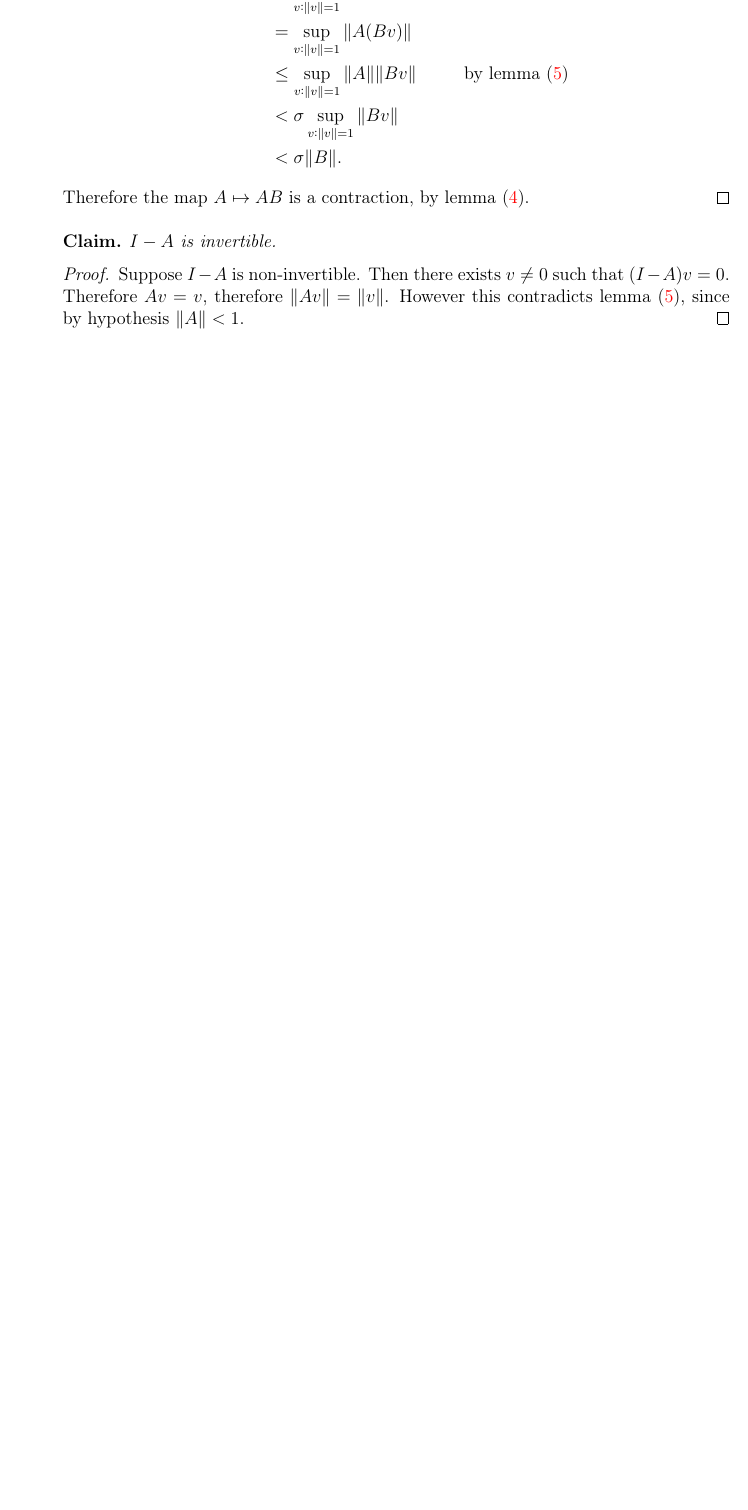
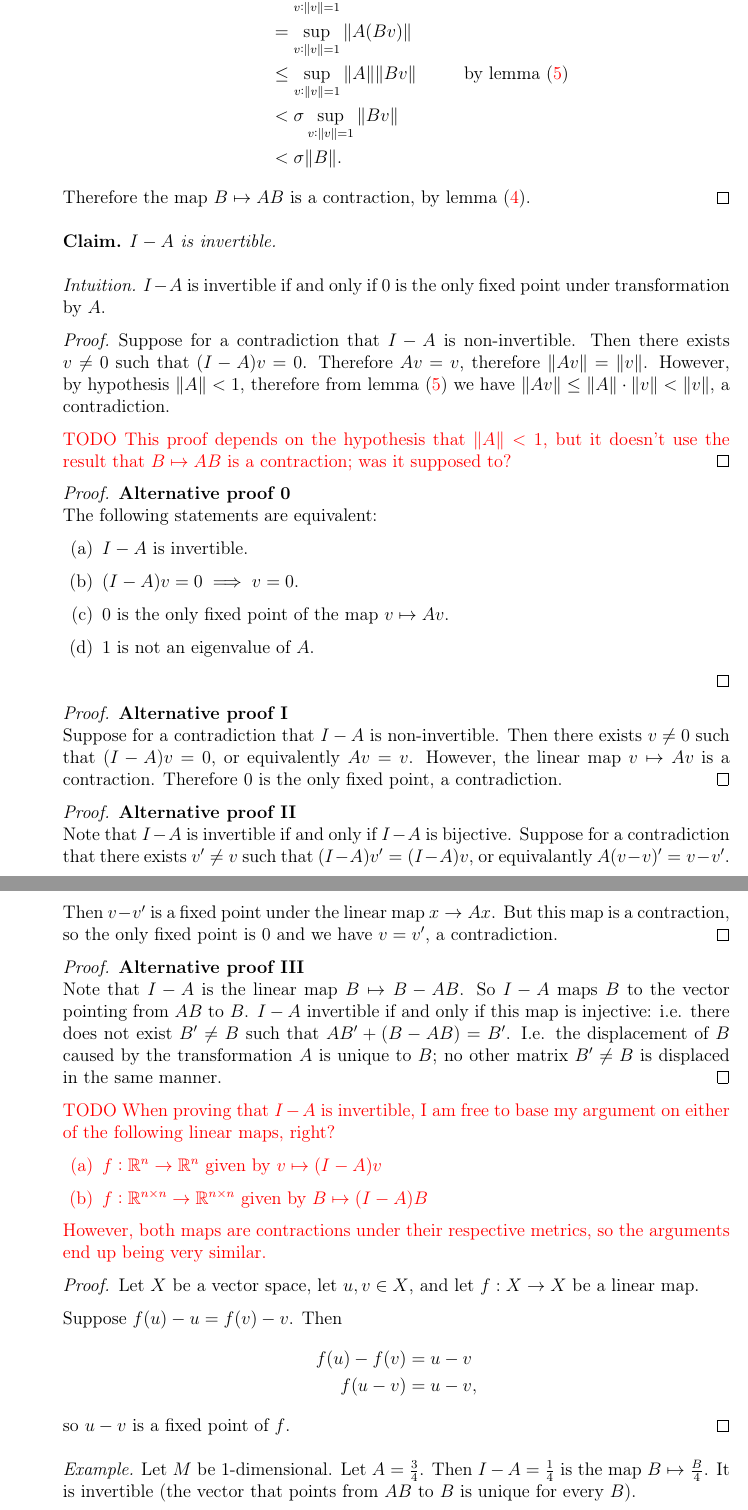
Before and after one commit to dandavison/mathematics, a LaTeX document (analysis--oxford-A2-I-metric-spaces.tex): part of page 44 of 51 before the commit and two parts of pages 44 and 45 of 52 after it, the two joined at a grey line, cut so that both start at the same text, the shorter picture padded with empty space. Compiled offline with pdfLaTeX.

Commit message:
metric spaces sheet 6

```diff
--- a/analysis--oxford-A2-I-metric-spaces.tex
+++ b/analysis--oxford-A2-I-metric-spaces.tex
@@ -1287,36 +1287,93 @@ Let $(M, d)$ be a metric space and let $A, B \subseteq M$.
       &< \sigma \sup_{v: \|v\| = 1} \|Bv\| \\
       &< \sigma \|B\|.
     \end{align*}
-    Therefore the map $A \mapsto AB$ is a contraction, by lemma (\ref{a2-2-6-lemma-1}).
+    Therefore the map $B \mapsto AB$ is a contraction, by lemma (\ref{a2-2-6-lemma-1}).
   \end{proof}
 
   \begin{claim*}
     $I - A$ is invertible.
   \end{claim*}
 
-  \begin{proof}
-    Suppose $I - A$ is non-invertible. Then there exists $v \neq 0$ such that $(I - A)v =
-    0$. Therefore $Av = v$, therefore $\|Av\| = \|v\|$. However this contradicts lemma
-    (\ref{a2-2-6-lemma-2}), since by hypothesis $\|A\| < 1$.
-  \end{proof}
-
-  % \begin{remark*}
-  %   Note that $I - A$ is the linear map $B \mapsto B - AB$. So $I - A$ maps $B$ to the vector
-  %   pointing from $AB$ to $B$. $I - A$ invertible implies that $B$ is the unique matrix that is
-  %   sent to $B - AB$. It doesn't seem obvious that this is true.
-  % \end{remark*}
-
-  % \begin{example*}
-  %   Let $M$ be 1-dimensional. Let $A = \frac{3}{4}$. Then $I - A = \frac{1}{4}$ is the map
-  %   $B \mapsto \frac{B}{4}$. It is invertible (the vector that points from $AB$ to $B$ is unique
-  %   for every $B$).
-  % \end{example*}
-
-  % \begin{example*}
-  %   Let $M$ be n-dimensional. Let $A = \diag(\frac{3}{4})$. Then $I - A = \diag(\frac{1}{4})$ is the
-  %   map $B \mapsto \frac{B}{4}$. It is invertible (the vector that points from $AB$ to $B$ is
-  %   unique for every $B$).
-  % \end{example*}
+  \begin{intuition*}
+    $I - A$ is invertible if and only if $0$ is the only fixed point under transformation by $A$.
+  \end{intuition*}
+
+  \begin{proof}
+    Suppose for a contradiction that $I - A$ is non-invertible. Then there exists $v \neq 0$ such
+    that $(I - A)v = 0$. Therefore $Av = v$, therefore $\|Av\| = \|v\|$. However, by hypothesis
+    $\|A\| < 1$, therefore from lemma (\ref{a2-2-6-lemma-2}) we have
+    $\|Av\| \leq \|A\| \cdot \|v\| < \|v\|$, a contradiction.
+
+    \todo{This proof depends on the hypothesis that $\|A\| < 1$, but it doesn't use the result that
+      $B \mapsto AB$ is a contraction; was it supposed to?}
+  \end{proof}
+
+  \begin{proof} {\bf Alternative proof 0}\\
+    The following statements are equivalent:
+    \begin{enumerate}
+    \item $I - A$ is invertible.
+    \item $(I - A)v = 0 \implies v = 0$.
+    \item $0$ is the only fixed point of the map $v \mapsto Av$.
+    \item $1$ is not an eigenvalue of $A$.
+    \end{enumerate}
+
+  \end{proof}
+
+  \begin{proof} {\bf Alternative proof I}\\
+    Suppose for a contradiction that $I - A$ is non-invertible. Then there exists $v \neq 0$ such
+    that $(I - A)v = 0$, or equivalently $Av = v$. However, the linear map $v \mapsto Av$ is a
+    contraction. Therefore $0$ is the only fixed point, a contradiction.
+  \end{proof}
+
+  \begin{proof} {\bf Alternative proof II}\\
+    Note that $I - A$ is invertible if and only if $I - A$ is bijective. Suppose for a
+    contradiction that there exists $v' \neq v$ such that $(I - A)v' = (I - A)v$, or equivalantly
+    $A(v - v)' = v - v'$. Then $v - v'$ is a fixed point under the linear map $x \to Ax$. But this
+    map is a contraction, so the only fixed point is $0$ and we have $v = v'$, a contradiction.
+  \end{proof}
+
+  \begin{proof} {\bf Alternative proof III}\\
+    Note that $I - A$ is the linear map $B \mapsto B - AB$. So $I - A$ maps $B$ to the vector
+    pointing from $AB$ to $B$. $I - A$ invertible if and only if this map is injective: i.e. there
+    does not exist $B' \neq B$ such that $AB' + (B - AB) = B'$. I.e. the displacement of $B$ caused
+    by the transformation $A$ is unique to $B$; no other matrix $B' \neq B$ is displaced in the
+    same manner.
+  \end{proof}
+
+  \todo{When proving that $I - A$ is invertible, I am free to base my argument on either of the
+    following linear maps, right?
+    \begin{enumerate}
+    \item $f: \R^n \to \R^n$ given by $v \mapsto (I - A)v$
+    \item $f: \R^{n\times n} \to \R^{n\times n}$ given by $B \mapsto (I - A)B$
+    \end{enumerate}
+    However, both maps are contractions under their respective metrics, so the arguments end up
+    being very similar.
+  }
+
+
+
+  \begin{proof}
+    Let $X$ be a vector space, let $u, v \in X$, and let $f: X \to X$ be a linear map.
+
+    Suppose $f(u) - u = f(v) - v$. Then
+    \begin{align*}
+      f(u) - f(v) &= u - v \\
+      f(u - v)    &= u - v,
+    \end{align*}
+    so $u - v$ is a fixed point of $f$.
+  \end{proof}
+
+  \begin{example*}
+    Let $M$ be 1-dimensional. Let $A = \frac{3}{4}$. Then $I - A = \frac{1}{4}$ is the map
+    $B \mapsto \frac{B}{4}$. It is invertible (the vector that points from $AB$ to $B$ is unique
+    for every $B$).
+  \end{example*}
+
+  \begin{example*}
+    Let $M$ be n-dimensional. Let $A = \diag(\frac{3}{4})$. Then $I - A = \diag(\frac{1}{4})$ is the
+    map $B \mapsto \frac{B}{4}$. It is invertible (the vector that points from $AB$ to $B$ is
+    unique for every $B$).
+  \end{example*}
 
 \end{enumerate}
 
```
